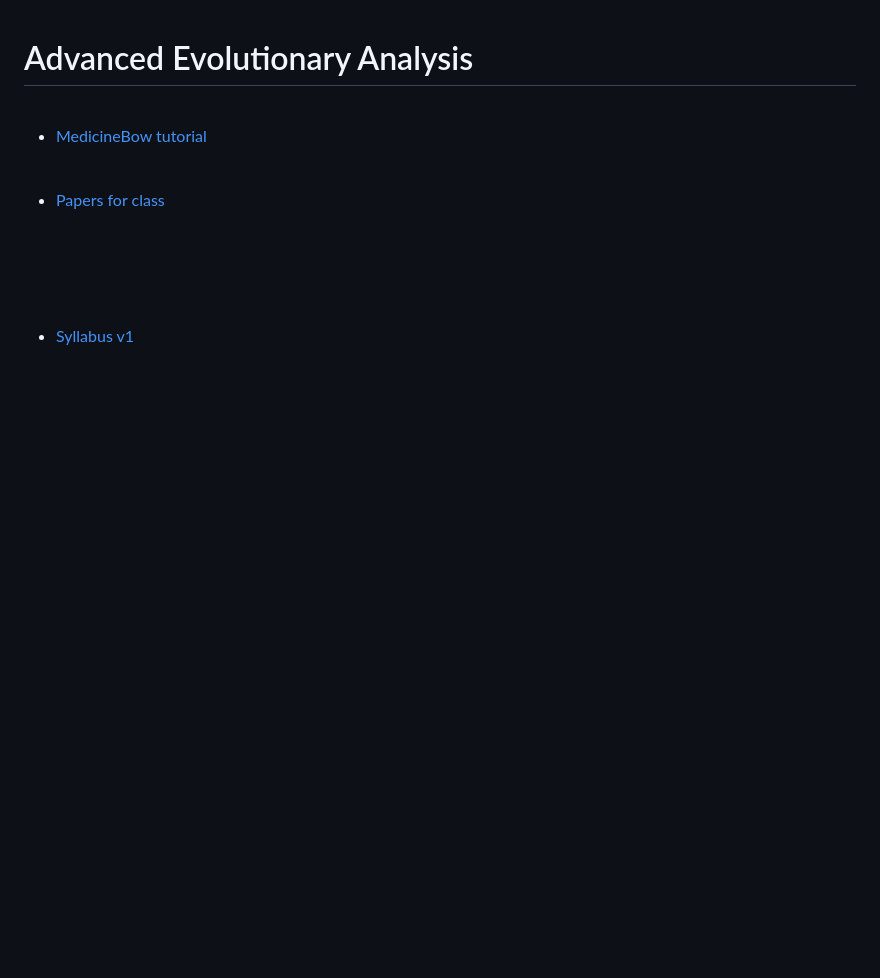
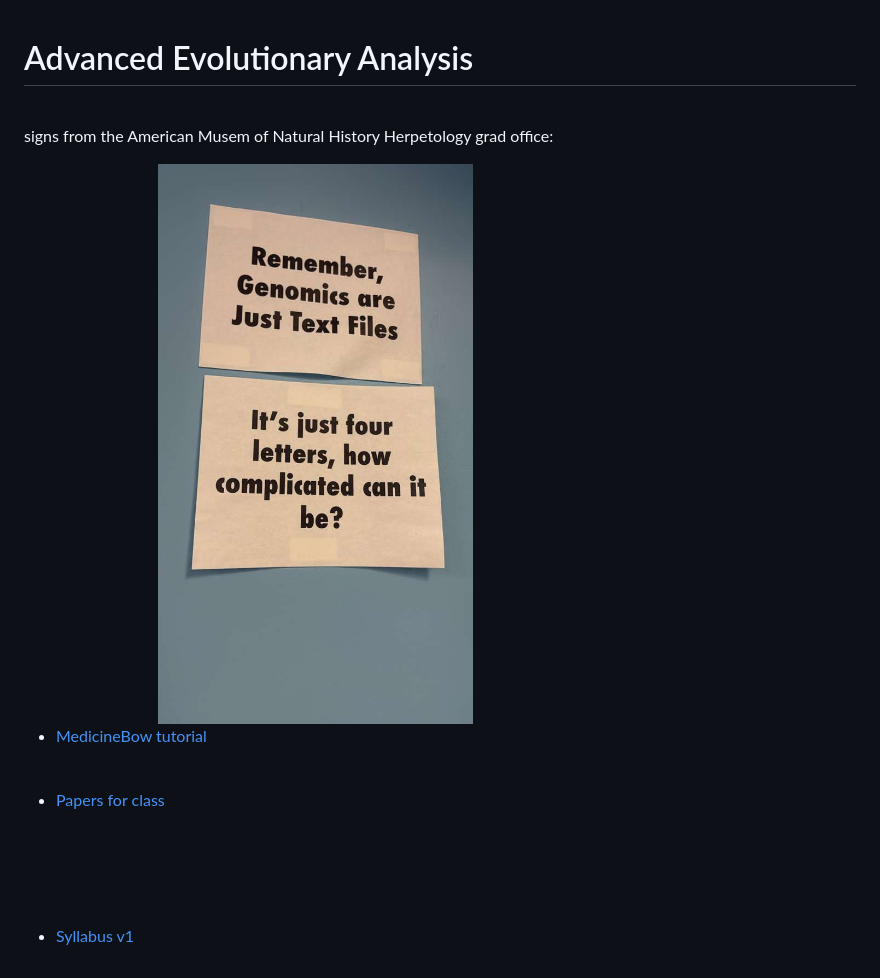
Before and after one commit to seanharrington256/evoanalysis, a Markdown page: README.md, the part around the change. Drawn GitHub-style; pictures changed too: images/justtextfiles.jpeg (added); blank space fills up the shorter version.

Commit message:
add just 4 letters image

```diff
--- a/README.md
+++ b/README.md
@@ -1,4 +1,14 @@
 # Advanced Evolutionary Analysis
+
+<br>
+
+
+signs from the American Musem of Natural History Herpetology grad office:
+
+<img src="images/justtextfiles.jpeg" width="70%"/>
+
+
+
 
 <br>
 
```
